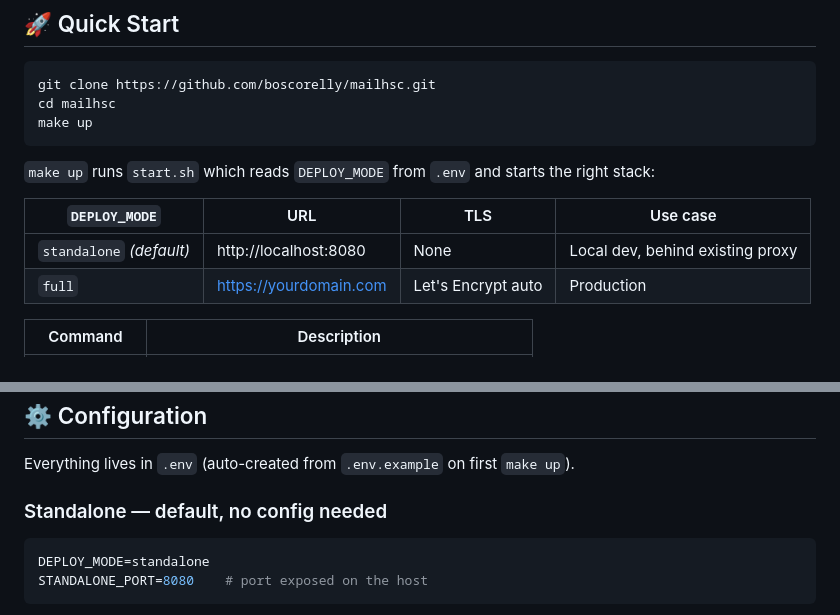
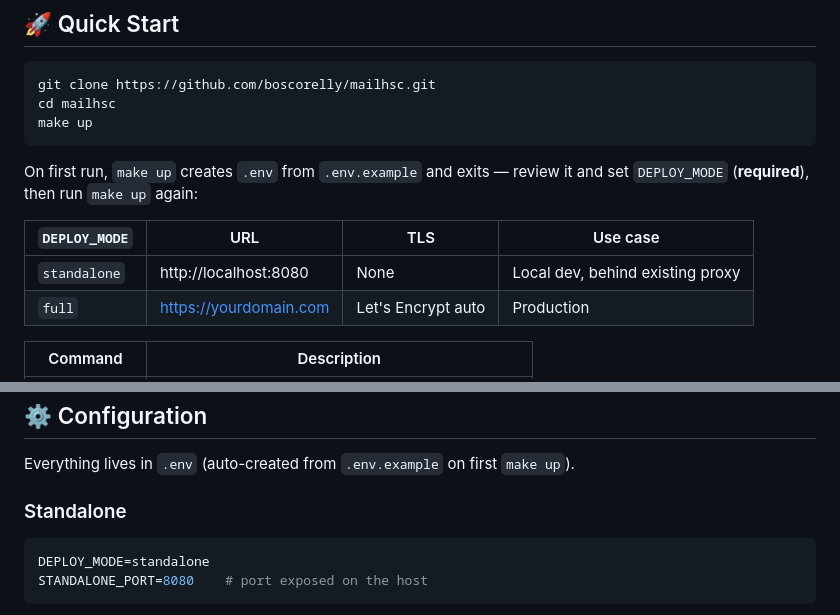
Before and after one commit to boscorelly/mailhsc, a Markdown page: README.md, 2 parts joined by grey strips. GitHub-like rendering.

````diff
--- a/README.md
+++ b/README.md
@@ -37,11 +37,11 @@ cd mailhsc
 make up
 ```
 
-`make up` runs `start.sh` which reads `DEPLOY_MODE` from `.env` and starts the right stack:
+On first run, `make up` creates `.env` from `.env.example` and exits — review it and set `DEPLOY_MODE` (**required**), then run `make up` again:
 
 | `DEPLOY_MODE` | URL | TLS | Use case |
 |---|---|---|---|
-| `standalone` *(default)* | http://localhost:8080 | None | Local dev, behind existing proxy |
+| `standalone` | http://localhost:8080 | None | Local dev, behind existing proxy |
 | `full` | https://yourdomain.com | Let's Encrypt auto | Production |
 
 | Command | Description |
@@ -61,7 +61,7 @@ make up
 
 Everything lives in `.env` (auto-created from `.env.example` on first `make up`).
 
-### Standalone — default, no config needed
+### Standalone
 
 ```env
 DEPLOY_MODE=standalone
````
